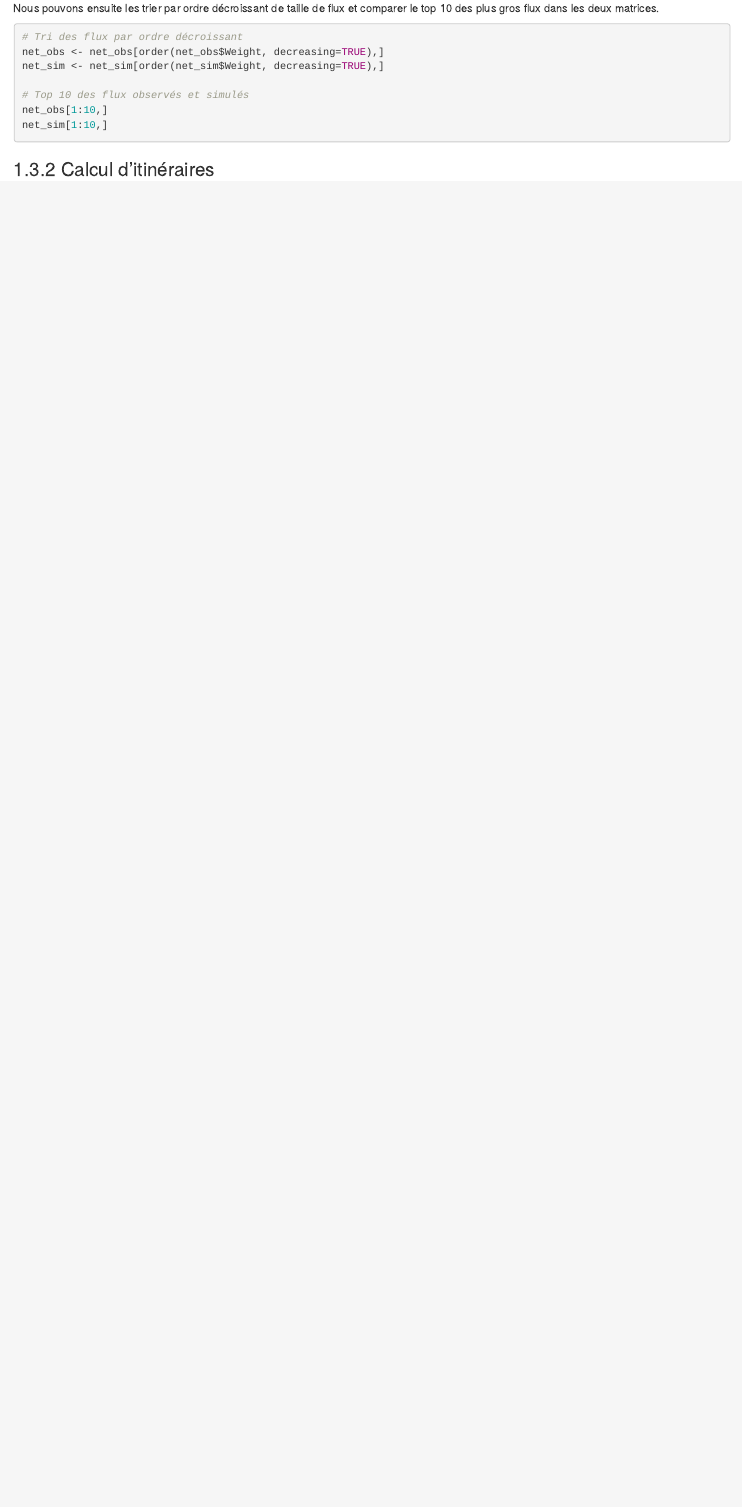
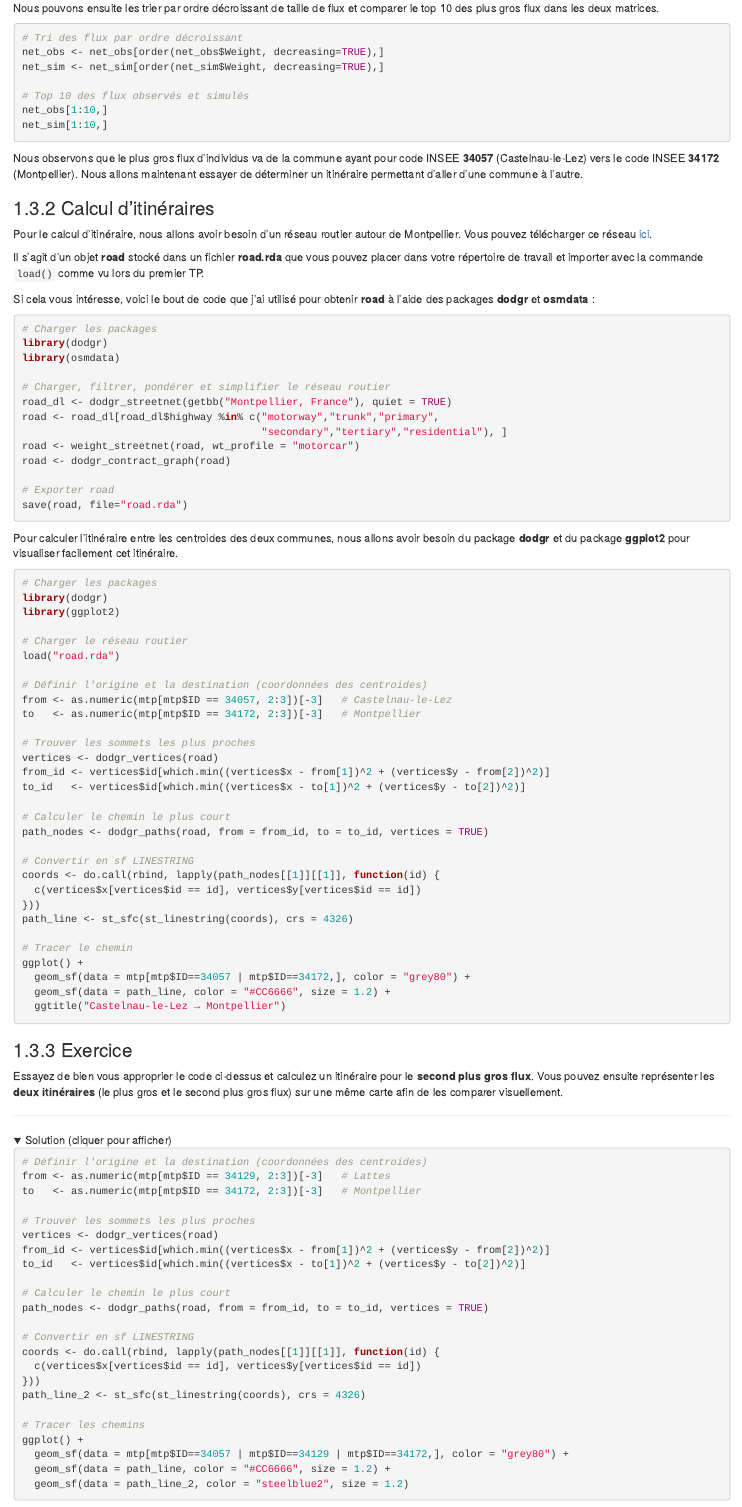
Before and after one commit to ML-Teaching/Spatial-Networks, an R Markdown document (02-TP2.Rmd): the page in a window 1100 px wide, from 7060 px down before the commit and from 7180 px down after it, so that both start at the same text. Rendered offline with R 4.5, knitr and Pandoc, with nearby package versions; folded parts are opened; drawn as R Markdown's standard HTML page in place of the format the file asks for.

Commit message:
Update gitbook

````diff
--- a/02-TP2.Rmd
+++ b/02-TP2.Rmd
@@ -433,65 +439,109 @@ net_obs[1:10,]
 net_sim[1:10,]
 ```
 
+Nous observons que le plus gros flux d'individus va de la commune ayant pour
+code INSEE **34057** (Castelnau-le-Lez) vers le code INSEE **34172**
+(Montpellier). Nous allons maintenant essayer de déterminer un itinéraire
+permettant d'aller d'une commune à l'autre.
+
 ### Calcul d'itinéraires
 
-<!-- [test.R](./data/tp2/test.R) -->
-<!-- [test.zip](./data/tp2/test.zip) -->
+Pour le calcul d'itinéraire, nous allons avoir besoin d'un réseau routier autour
+de Montpellier. Vous pouvez télécharger ce réseau [ici](./data/tp2/road.rda).
 
+Il s'agit d'un objet **road** stocké dans un fichier **road.rda** que vous
+pouvez placer dans votre répertoire de travail et importer avec la commande
+`load()` comme vu lors du premier TP.
 
-<!-- <a href="./data/tp2/test.R" download> -->
-<!-- Télécharger test.R -->
-<!-- </a> -->
-<!-- <a href="./data/tp2/test.zip" download> -->
-<!-- Télécharger test.zip -->
-<!-- </a> -->
+Si cela vous intéresse, voici le bout de code que j'ai utilisé pour obtenir
+**road** à l'aide des packages **dodgr** et **osmdata** :
 
+```{r, eval=FALSE}
+# Charger les packages
+library(dodgr)
+library(osmdata)
 
-<!-- library(dodgr) -->
-<!-- library(osmdata) -->
+# Charger, filtrer, pondérer et simplifier le réseau routier
+road_dl <- dodgr_streetnet(getbb("Montpellier, France"), quiet = TRUE)
+road <- road_dl[road_dl$highway %in% c("motorway","trunk","primary",
+                                       "secondary","tertiary","residential"), ]
+road <- weight_streetnet(road, wt_profile = "motorcar")
+road <- dodgr_contract_graph(road)
 
-<!-- # Charger, filtrer, pondérer et simplifier le réseau routier -->
-<!-- road_dl <- dodgr_streetnet(getbb("Montpellier, France"), quiet = TRUE) -->
-<!-- road <- road_dl[road_dl$highway %in% c("motorway","trunk","primary", -->
-<!--                                  "secondary","tertiary","residential"), ] -->
-<!-- road <- weight_streetnet(road, wt_profile = "motorcar") -->
-<!-- road <- dodgr_contract_graph(road) -->
+# Exporter road
+save(road, file="road.rda")
+```
 
-<!-- # Exporter road -->
-<!-- save(road, file="road.rda") -->
+Pour calculer l'itinéraire entre les centroides des deux communes, nous allons
+avoir besoin du package **dodgr** et du package **ggplot2** pour visualiser
+facilement cet itinéraire.
 
+```{r, eval=FALSE}
+# Charger les packages
+library(dodgr)
+library(ggplot2)
 
-<!-- #  -->
-<!-- library(dodgr) -->
-<!-- #library(osmdata) -->
-<!-- library(sf) -->
-<!-- library(ggplot2) -->
+# Charger le réseau routier
+load("road.rda")
 
-<!-- load("TP2/road.rda") -->
+# Définir l'origine et la destination (coordonnées des centroides)
+from <- as.numeric(mtp[mtp$ID == 34057, 2:3])[-3]   # Castelnau-le-Lez
+to   <- as.numeric(mtp[mtp$ID == 34172, 2:3])[-3]   # Montpellier
 
-<!-- # 6. Définir origine / destination -->
-<!-- library(TDLM) -->
-<!-- data(mtp) -->
+# Trouver les sommets les plus proches
+vertices <- dodgr_vertices(road)
+from_id <- vertices$id[which.min((vertices$x - from[1])^2 + (vertices$y - from[2])^2)]
+to_id   <- vertices$id[which.min((vertices$x - to[1])^2 + (vertices$y - to[2])^2)]
 
-<!-- from <- as.numeric(mtp[mtp$ID == 34057, 2:3])[-3]   # INSEE 34057 Castelnau-le-Lez -->
-<!-- to   <- as.numeric(mtp[mtp$ID == 34172, 2:3])[-3]   # INSEE 34172 Montpellier -->
+# Calculer le chemin le plus court
+path_nodes <- dodgr_paths(road, from = from_id, to = to_id, vertices = TRUE)
 
-<!-- # 7. Trouver les sommets les plus proches -->
-<!-- vertices <- dodgr_vertices(road) -->
-<!-- from_id <- vertices$id[which.min((vertices$x - from[1])^2 + (vertices$y - from[2])^2)] -->
-<!-- to_id   <- vertices$id[which.min((vertices$x - to[1])^2 + (vertices$y - to[2])^2)] -->
+# Convertir en sf LINESTRING
+coords <- do.call(rbind, lapply(path_nodes[[1]][[1]], function(id) {
+  c(vertices$x[vertices$id == id], vertices$y[vertices$id == id])
+}))
+path_line <- st_sfc(st_linestring(coords), crs = 4326)
 
-<!-- # 8. Calculer le chemin -->
-<!-- path_nodes <- dodgr_paths(road, from = from_id, to = to_id, vertices = TRUE) -->
+# Tracer le chemin
+ggplot() +
+  geom_sf(data = mtp[mtp$ID==34057 | mtp$ID==34172,], color = "grey80") +
+  geom_sf(data = path_line, color = "#CC6666", size = 1.2) +
+  ggtitle("Castelnau-le-Lez → Montpellier")
+```
 
-<!-- # 9. Convertir en sf LINESTRING -->
-<!-- coords <- do.call(rbind, lapply(path_nodes[[1]][[1]], function(id) { -->
-<!--   c(vertices$x[vertices$id == id], vertices$y[vertices$id == id]) -->
-<!-- })) -->
-<!-- path_line <- st_sfc(st_linestring(coords), crs = 4326) -->
+### Exercice
 
-<!-- # 10. Tracer le chemin -->
-<!-- ggplot() + -->
-<!--   geom_sf(data = mtp[mtp$ID==34057 | mtp$ID==34172,], color = "grey80") + -->
-<!--   geom_sf(data = path_line, color = "red", size = 1.2) + -->
-<!--   ggtitle("Castelnau-le-Lez → Montpellier") -->
+Essayez de bien vous approprier le code ci-dessus et calculez un itinéraire
+pour le **second plus gros flux**. Vous pouvez ensuite représenter les
+**deux itinéraires** (le plus gros et le second plus gros flux) sur une même
+carte afin de les comparer visuellement.
+
+---
+
+<details>
+<summary>Solution (cliquer pour afficher)</summary>
+
+```{r, eval=FALSE}
+# Définir l'origine et la destination (coordonnées des centroides)
+from <- as.numeric(mtp[mtp$ID == 34129, 2:3])[-3]   # Lattes
+to   <- as.numeric(mtp[mtp$ID == 34172, 2:3])[-3]   # Montpellier
+
+# Trouver les sommets les plus proches
+vertices <- dodgr_vertices(road)
+from_id <- vertices$id[which.min((vertices$x - from[1])^2 + (vertices$y - from[2])^2)]
+to_id   <- vertices$id[which.min((vertices$x - to[1])^2 + (vertices$y - to[2])^2)]
+
+# Calculer le chemin le plus court
+path_nodes <- dodgr_paths(road, from = from_id, to = to_id, vertices = TRUE)
+
+# Convertir en sf LINESTRING
+coords <- do.call(rbind, lapply(path_nodes[[1]][[1]], function(id) {
+  c(vertices$x[vertices$id == id], vertices$y[vertices$id == id])
+}))
+path_line_2 <- st_sfc(st_linestring(coords), crs = 4326)
+
+# Tracer les chemins
+ggplot() +
+  geom_sf(data = mtp[mtp$ID==34057 | mtp$ID==34129 | mtp$ID==34172,], color = "grey80") +
+  geom_sf(data = path_line, color = "#CC6666", size = 1.2) +
+  geom_sf(data = path_line_2, color = "steelblue2", size = 1.2)
````
Also changed, not shown: 01-TP1.Rmd (+21 -21 lines), docs/reference-keys.txt, docs/search_index.json, 02-TP2.Rmd (68 more changed lines), 10 other files.
